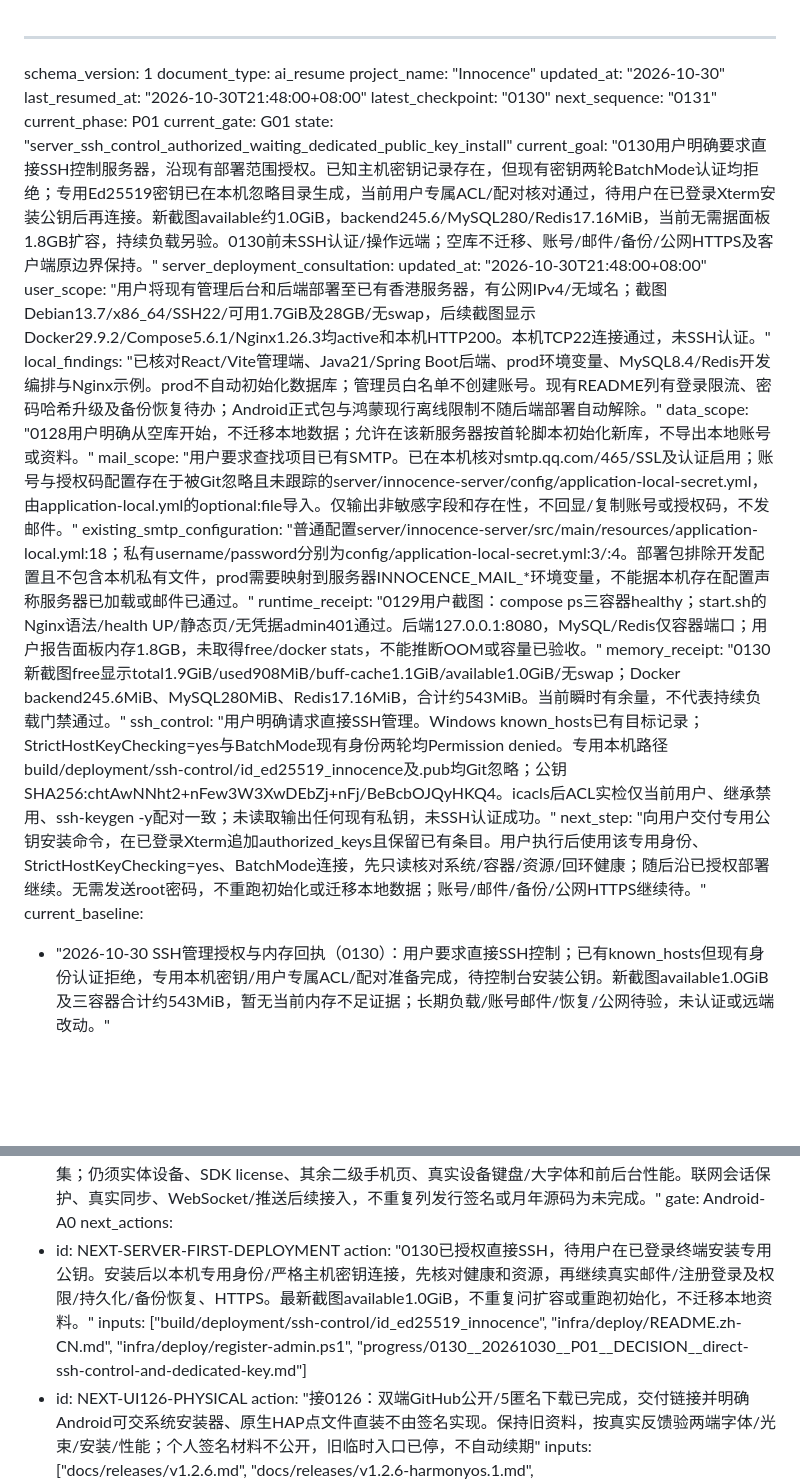
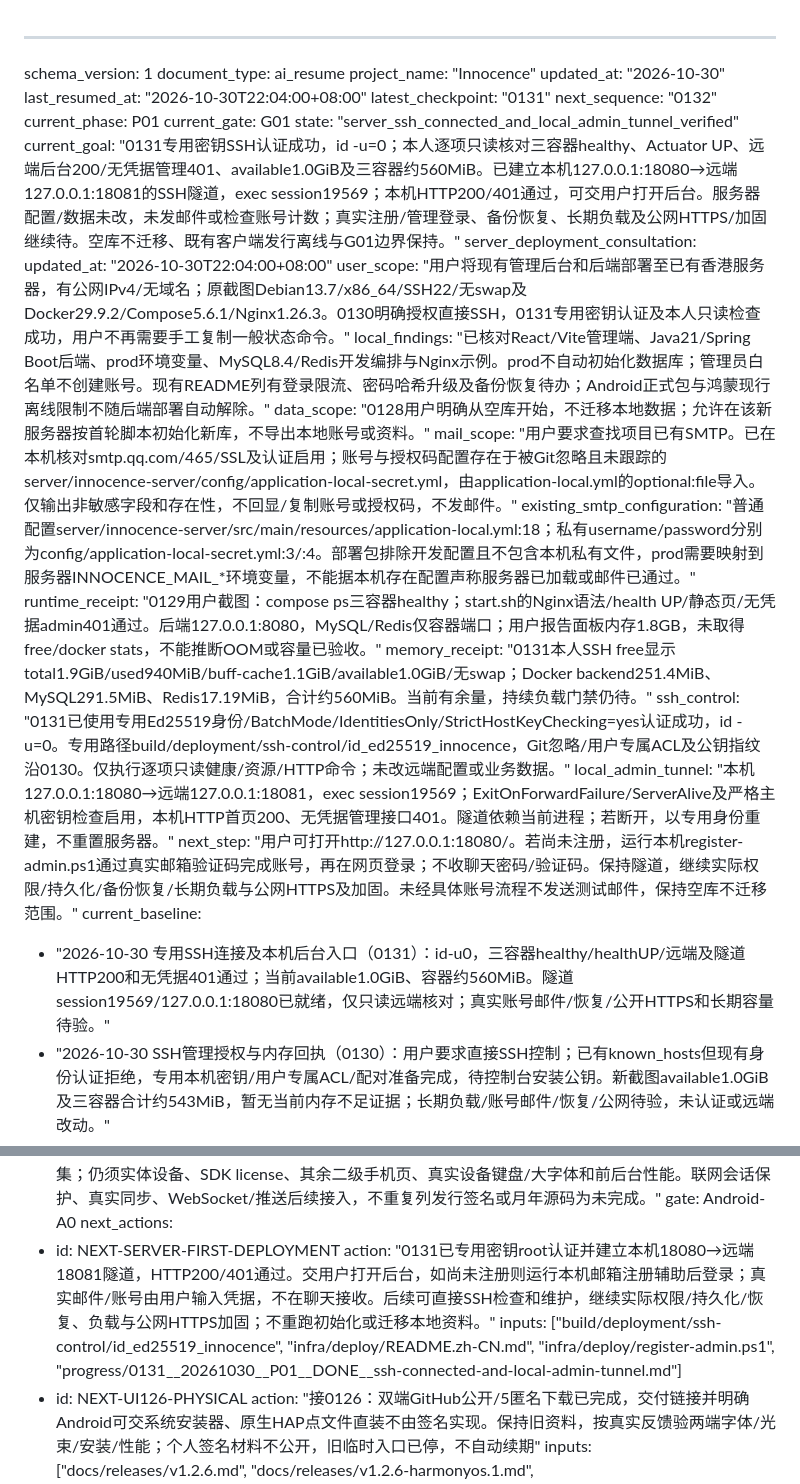
Before and after one commit to 2877905731/Innocence, a Markdown page: progress/0000__AI-RESUME.md, 2 parts joined by grey strips. GitHub-like rendering; blank space fills up the shorter version.

```diff
--- a/progress/0000__AI-RESUME.md
+++ b/progress/0000__AI-RESUME.md
@@ -3,25 +3,27 @@ schema_version: 1
 document_type: ai_resume
 project_name: "Innocence"
 updated_at: "2026-10-30"
-last_resumed_at: "2026-10-30T21:48:00+08:00"
-latest_checkpoint: "0130"
-next_sequence: "0131"
+last_resumed_at: "2026-10-30T22:04:00+08:00"
+latest_checkpoint: "0131"
+next_sequence: "0132"
 current_phase: P01
 current_gate: G01
-state: "server_ssh_control_authorized_waiting_dedicated_public_key_install"
-current_goal: "0130用户明确要求直接SSH控制服务器，沿现有部署范围授权。已知主机密钥记录存在，但现有密钥两轮BatchMode认证均拒绝；专用Ed25519密钥已在本机忽略目录生成，当前用户专属ACL/配对核对通过，待用户在已登录Xterm安装公钥后再连接。新截图available约1.0GiB，backend245.6/MySQL280/Redis17.16MiB，当前无需据面板1.8GB扩容，持续负载另验。0130前未SSH认证/操作远端；空库不迁移、账号/邮件/备份/公网HTTPS及客户端原边界保持。"
+state: "server_ssh_connected_and_local_admin_tunnel_verified"
+current_goal: "0131专用密钥SSH认证成功，id -u=0；本人逐项只读核对三容器healthy、Actuator UP、远端后台200/无凭据管理401、available1.0GiB及三容器约560MiB。已建立本机127.0.0.1:18080→远端127.0.0.1:18081的SSH隧道，exec session19569；本机HTTP200/401通过，可交用户打开后台。服务器配置/数据未改，未发邮件或检查账号计数；真实注册/管理登录、备份恢复、长期负载及公网HTTPS/加固继续待。空库不迁移、既有客户端发行离线与G01边界保持。"
 server_deployment_consultation:
-  updated_at: "2026-10-30T21:48:00+08:00"
-  user_scope: "用户将现有管理后台和后端部署至已有香港服务器，有公网IPv4/无域名；截图Debian13.7/x86_64/SSH22/可用1.7GiB及28GB/无swap，后续截图显示Docker29.9.2/Compose5.6.1/Nginx1.26.3均active和本机HTTP200。本机TCP22连接通过，未SSH认证。"
+  updated_at: "2026-10-30T22:04:00+08:00"
+  user_scope: "用户将现有管理后台和后端部署至已有香港服务器，有公网IPv4/无域名；原截图Debian13.7/x86_64/SSH22/无swap及Docker29.9.2/Compose5.6.1/Nginx1.26.3。0130明确授权直接SSH，0131专用密钥认证及本人只读检查成功，用户不再需要手工复制一般状态命令。"
   local_findings: "已核对React/Vite管理端、Java21/Spring Boot后端、prod环境变量、MySQL8.4/Redis开发编排与Nginx示例。prod不自动初始化数据库；管理员白名单不创建账号。现有README列有登录限流、密码哈希升级及备份恢复待办；Android正式包与鸿蒙现行离线限制不随后端部署自动解除。"
   data_scope: "0128用户明确从空库开始，不迁移本地数据；允许在该新服务器按首轮脚本初始化新库，不导出本地账号或资料。"
   mail_scope: "用户要求查找项目已有SMTP。已在本机核对smtp.qq.com/465/SSL及认证启用；账号与授权码配置存在于被Git忽略且未跟踪的server/innocence-server/config/application-local-secret.yml，由application-local.yml的optional:file导入。仅输出非敏感字段和存在性，不回显/复制账号或授权码，不发邮件。"
   existing_smtp_configuration: "普通配置server/innocence-server/src/main/resources/application-local.yml:18；私有username/password分别为config/application-local-secret.yml:3/:4。部署包排除开发配置且不包含本机私有文件，prod需要映射到服务器INNOCENCE_MAIL_*环境变量，不能据本机存在配置声称服务器已加载或邮件已通过。"
   runtime_receipt: "0129用户截图：compose ps三容器healthy；start.sh的Nginx语法/health UP/静态页/无凭据admin401通过。后端127.0.0.1:8080，MySQL/Redis仅容器端口；用户报告面板内存1.8GB，未取得free/docker stats，不能推断OOM或容量已验收。"
-  memory_receipt: "0130新截图free显示total1.9GiB/used908MiB/buff-cache1.1GiB/available1.0GiB/无swap；Docker backend245.6MiB、MySQL280MiB、Redis17.16MiB，合计约543MiB。当前瞬时有余量，不代表持续负载门禁通过。"
-  ssh_control: "用户明确请求直接SSH管理。Windows known_hosts已有目标记录；StrictHostKeyChecking=yes与BatchMode现有身份两轮均Permission denied。专用本机路径build/deployment/ssh-control/id_ed25519_innocence及.pub均Git忽略；公钥SHA256:chtAwNNht2+nFew3W3XwDEbZj+nFj/BeBcbOJQyHKQ4。icacls后ACL实检仅当前用户、继承禁用、ssh-keygen -y配对一致；未读取输出任何现有私钥，未SSH认证成功。"
-  next_step: "向用户交付专用公钥安装命令，在已登录Xterm追加authorized_keys且保留已有条目。用户执行后使用该专用身份、StrictHostKeyChecking=yes、BatchMode连接，先只读核对系统/容器/资源/回环健康；随后沿已授权部署继续。无需发送root密码，不重跑初始化或迁移本地数据；账号/邮件/备份/公网HTTPS继续待。"
+  memory_receipt: "0131本人SSH free显示total1.9GiB/used940MiB/buff-cache1.1GiB/available1.0GiB/无swap；Docker backend251.4MiB、MySQL291.5MiB、Redis17.19MiB，合计约560MiB。当前有余量，持续负载门禁仍待。"
+  ssh_control: "0131已使用专用Ed25519身份/BatchMode/IdentitiesOnly/StrictHostKeyChecking=yes认证成功，id -u=0。专用路径build/deployment/ssh-control/id_ed25519_innocence，Git忽略/用户专属ACL及公钥指纹沿0130。仅执行逐项只读健康/资源/HTTP命令；未改远端配置或业务数据。"
+  local_admin_tunnel: "本机127.0.0.1:18080→远端127.0.0.1:18081，exec session19569；ExitOnForwardFailure/ServerAlive及严格主机密钥检查启用，本机HTTP首页200、无凭据管理接口401。隧道依赖当前进程；若断开，以专用身份重建，不重置服务器。"
+  next_step: "用户可打开http://127.0.0.1:18080/。若尚未注册，运行本机register-admin.ps1通过真实邮箱验证码完成账号，再在网页登录；不收聊天密码/验证码。保持隧道，继续实际权限/持久化/备份恢复/长期负载与公网HTTPS及加固。未经具体账号流程不发送测试邮件，保持空库不迁移范围。"
 current_baseline:
+  - "2026-10-30 专用SSH连接及本机后台入口（0131）：id-u0，三容器healthy/healthUP/远端及隧道HTTP200和无凭据401通过；当前available1.0GiB、容器约560MiB。隧道session19569/127.0.0.1:18080已就绪，仅只读远端核对；真实账号邮件/恢复/公开HTTPS和长期容量待验。"
   - "2026-10-30 SSH管理授权与内存回执（0130）：用户要求直接SSH控制；已有known_hosts但现有身份认证拒绝，专用本机密钥/用户专属ACL/配对准备完成，待控制台安装公钥。新截图available1.0GiB及三容器合计约543MiB，暂无当前内存不足证据；长期负载/账号邮件/恢复/公网待验，未认证或远端改动。"
   - "2026-10-30 服务器首轮回环运行回执（0129）：用户截图三容器healthy、Actuator UP/Nginx配置/静态页/后台无凭据401通过，DB/Redis不发布公网端口。用户报告面板1.8GB，实际可用及容器占用待读；不据健康瞬时状态标记长期内存、SMTP、账号登录、恢复、公网HTTPS或G01完成。"
   - "2026-10-30 空库及SMTP选择（0128）：用户原文从空库开始，不迁移本地数据；已有SMTP，可在服务器填写配置。正常注册辅助脚本仅走SSH回环API、隐藏验证码/密码，成功后退出临时Windows会话；PowerShell7及5.1各7项本机合成HTTP/精确UTF8/失败拒绝/无令牌输出通过，非真实服务器或邮件证据。0127包不重建，真实初始化/注册登录待用户执行。"
@@ -164,8 +166,8 @@ unfinished:
     gate: Android-A0
 next_actions:
   - id: NEXT-SERVER-FIRST-DEPLOYMENT
-    action: "0130已授权直接SSH，待用户在已登录终端安装专用公钥。安装后以本机专用身份/严格主机密钥连接，先核对健康和资源，再继续真实邮件/注册登录及权限/持久化/备份恢复、HTTPS。最新截图available1.0GiB，不重复问扩容或重跑初始化，不迁移本地资料。"
-    inputs: ["build/deployment/ssh-control/id_ed25519_innocence", "infra/deploy/README.zh-CN.md", "infra/deploy/register-admin.ps1", "progress/0130__20261030__P01__DECISION__direct-ssh-control-and-dedicated-key.md"]
+    action: "0131已专用密钥root认证并建立本机18080→远端18081隧道，HTTP200/401通过。交用户打开后台，如尚未注册则运行本机邮箱注册辅助后登录；真实邮件/账号由用户输入凭据，不在聊天接收。后续可直接SSH检查和维护，继续实际权限/持久化/恢复、负载与公网HTTPS加固；不重跑初始化或迁移本地资料。"
+    inputs: ["build/deployment/ssh-control/id_ed25519_innocence", "infra/deploy/README.zh-CN.md", "infra/deploy/register-admin.ps1", "progress/0131__20261030__P01__DONE__ssh-connected-and-local-admin-tunnel.md"]
   - id: NEXT-UI126-PHYSICAL
     action: "接0126：双端GitHub公开/5匿名下载已完成，交付链接并明确Android可交系统安装器、原生HAP点文件直装不由签名实现。保持旧资料，按真实反馈验两端字体/光束/安装/性能；个人签名材料不公开，旧临时入口已停，不自动续期"
     inputs: ["docs/releases/v1.2.6.md", "docs/releases/v1.2.6-harmonyos.1.md", "client/flutter_app/build/qa/v1.2.6/verification-manifest.json", "client/flutter_app/build/qa/release126.py"]
```
Also changed, not shown: progress/0131__20261030__P01__DONE__ssh-connected-and-local-admin-tunnel.md (added, +45 -0 lines), progress/INDEX.md (+7 -0 lines).
